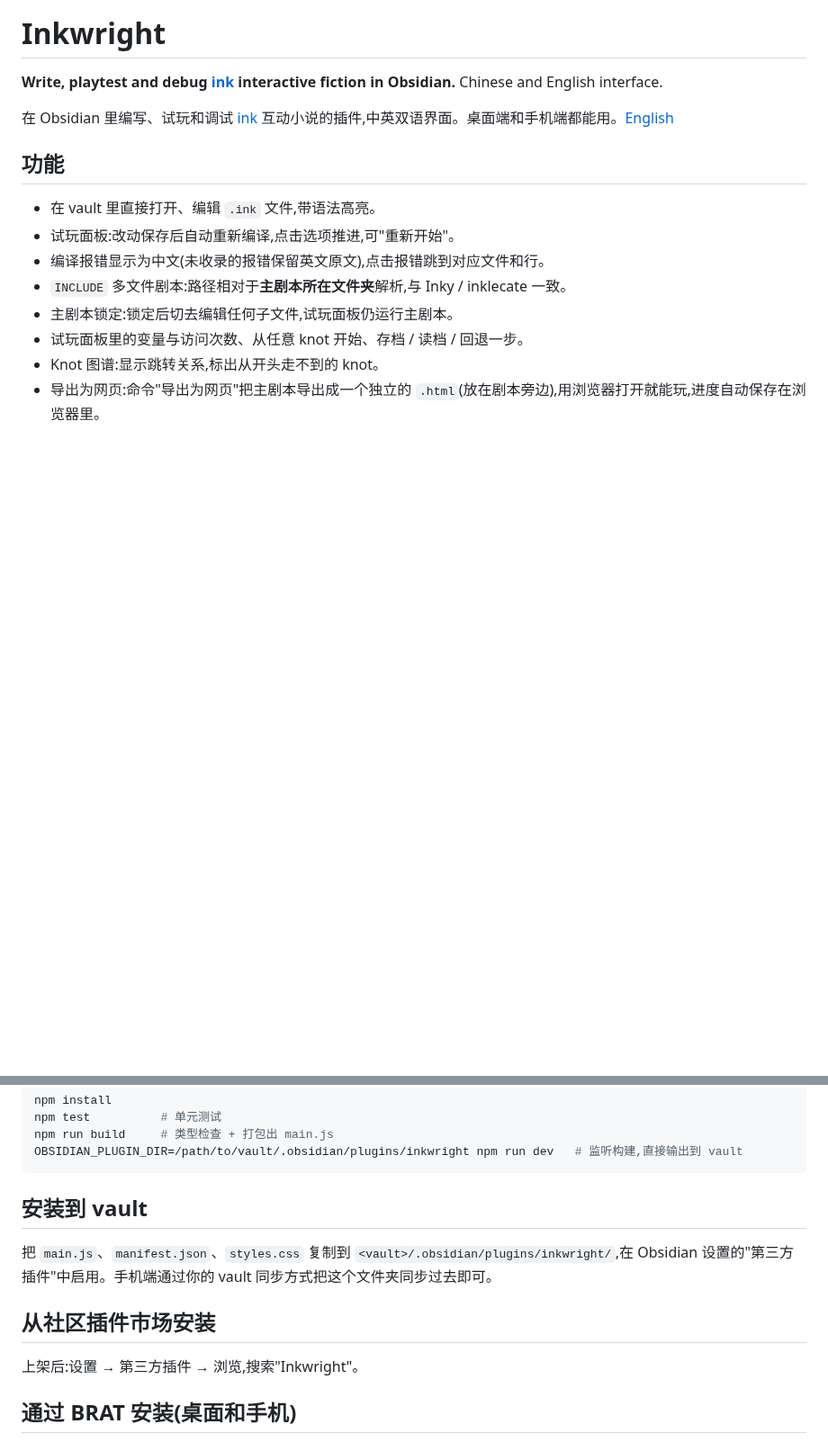
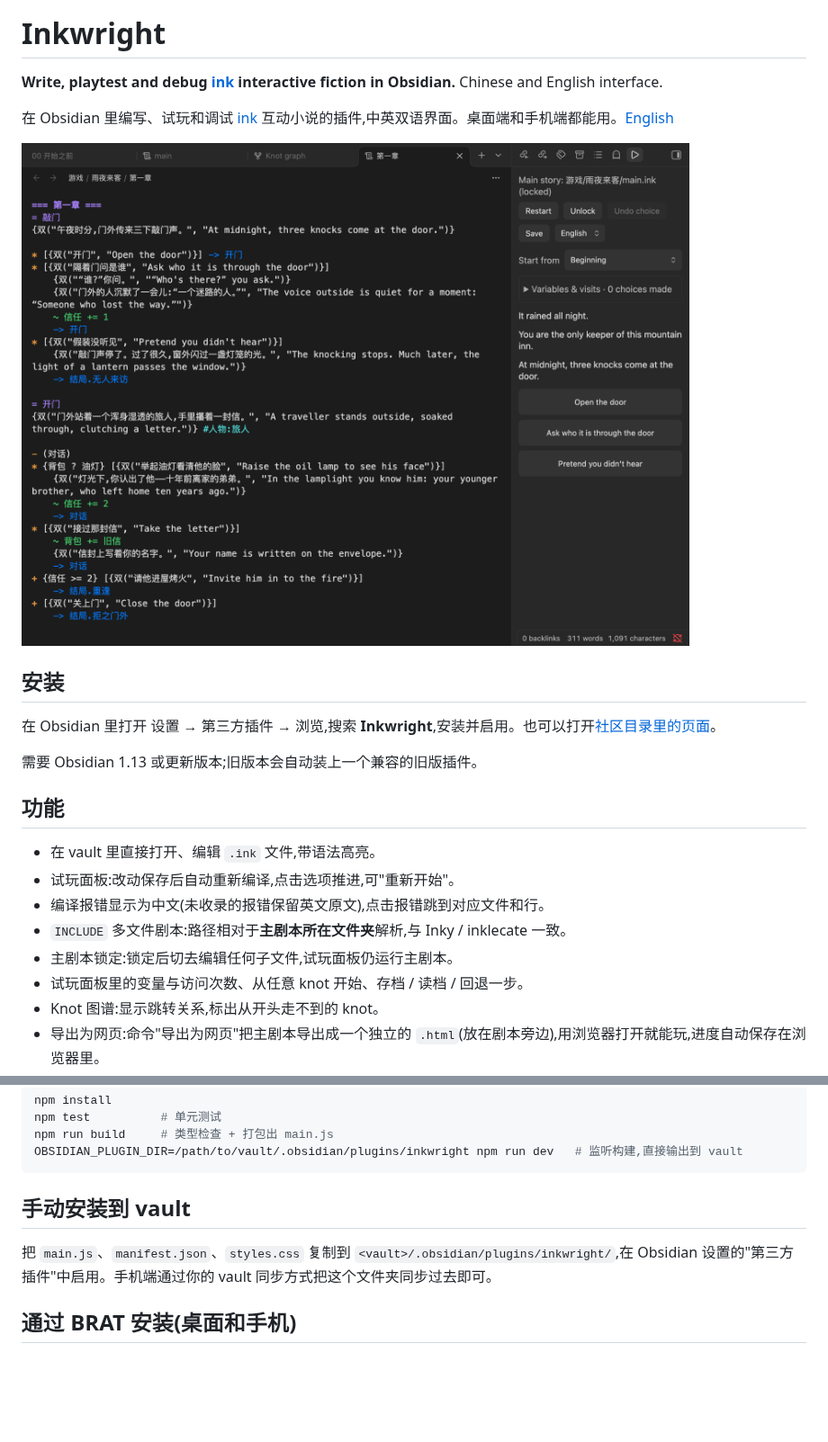
Before and after one commit to luoxin9510/inkwright, a Markdown page: README.zh.md, 2 parts joined by grey strips. Shown at 90% size. Drawn GitHub-style; pictures changed too: docs/images/editor-and-play.png (added); blank space fills up the shorter version.

````diff
--- a/README.zh.md
+++ b/README.zh.md
@@ -3,6 +3,14 @@
 **Write, playtest and debug [ink](https://github.com/inkle/ink) interactive fiction in Obsidian.** Chinese and English interface.
 
 在 Obsidian 里编写、试玩和调试 [ink](https://github.com/inkle/ink) 互动小说的插件,中英双语界面。桌面端和手机端都能用。[English](README.md)
+
+![编辑器里的中英双语 ink 源码,右侧试玩面板正在玩英文版](docs/images/editor-and-play.png)
+
+## 安装
+
+在 Obsidian 里打开 设置 → 第三方插件 → 浏览,搜索 **Inkwright**,安装并启用。也可以打开[社区目录里的页面](https://community.obsidian.md/plugins/inkwright)。
+
+需要 Obsidian 1.13 或更新版本;旧版本会自动装上一个兼容的旧版插件。
 
 ## 功能
 
@@ -41,13 +49,9 @@ npm run build     # 类型检查 + 打包出 main.js
 OBSIDIAN_PLUGIN_DIR=/path/to/vault/.obsidian/plugins/inkwright npm run dev   # 监听构建,直接输出到 vault
 ```
 
-## 安装到 vault
+## 手动安装到 vault
 
 把 `main.js`、`manifest.json`、`styles.css` 复制到 `<vault>/.obsidian/plugins/inkwright/`,在 Obsidian 设置的"第三方插件"中启用。手机端通过你的 vault 同步方式把这个文件夹同步过去即可。
-
-## 从社区插件市场安装
-
-上架后:设置 → 第三方插件 → 浏览,搜索"Inkwright"。
 
 ## 通过 BRAT 安装(桌面和手机)
 
````
Also changed, not shown: README.md (+15 -0 lines), docs/images/knot-graph.png (added).
